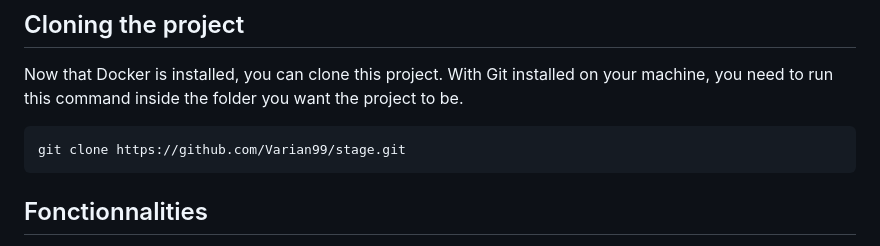
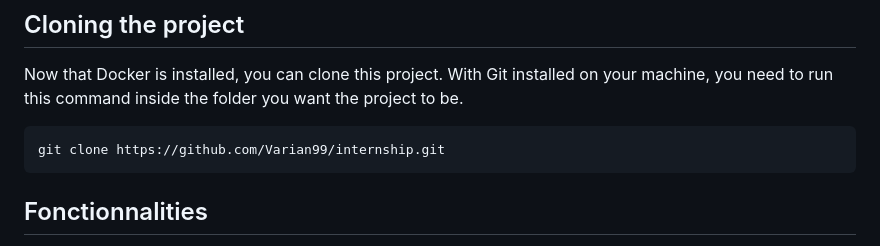
Before and after one commit to Varian99/internship, a Markdown page: README.md, the part around the change. GitHub-like rendering.

````diff
--- a/README.md
+++ b/README.md
@@ -55,7 +55,7 @@ sudo usermod -aG docker toto
 Now that Docker is installed, you can clone this project.
 With Git installed on your machine, you need to run this command inside the folder you want the project to be.
 ```bash
-git clone https://github.com/Varian99/stage.git
+git clone https://github.com/Varian99/internship.git
 ```
 ## Fonctionnalities
 
````
